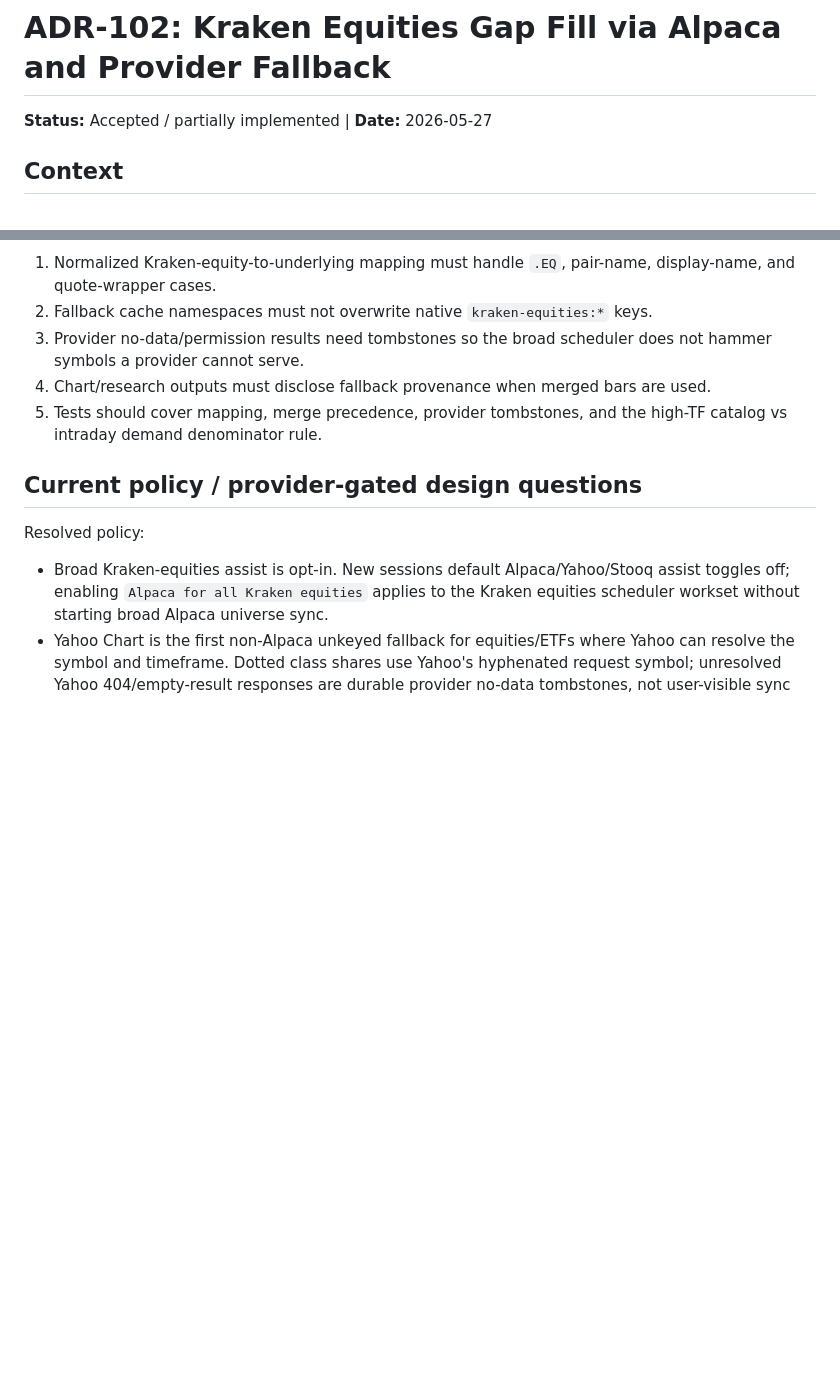
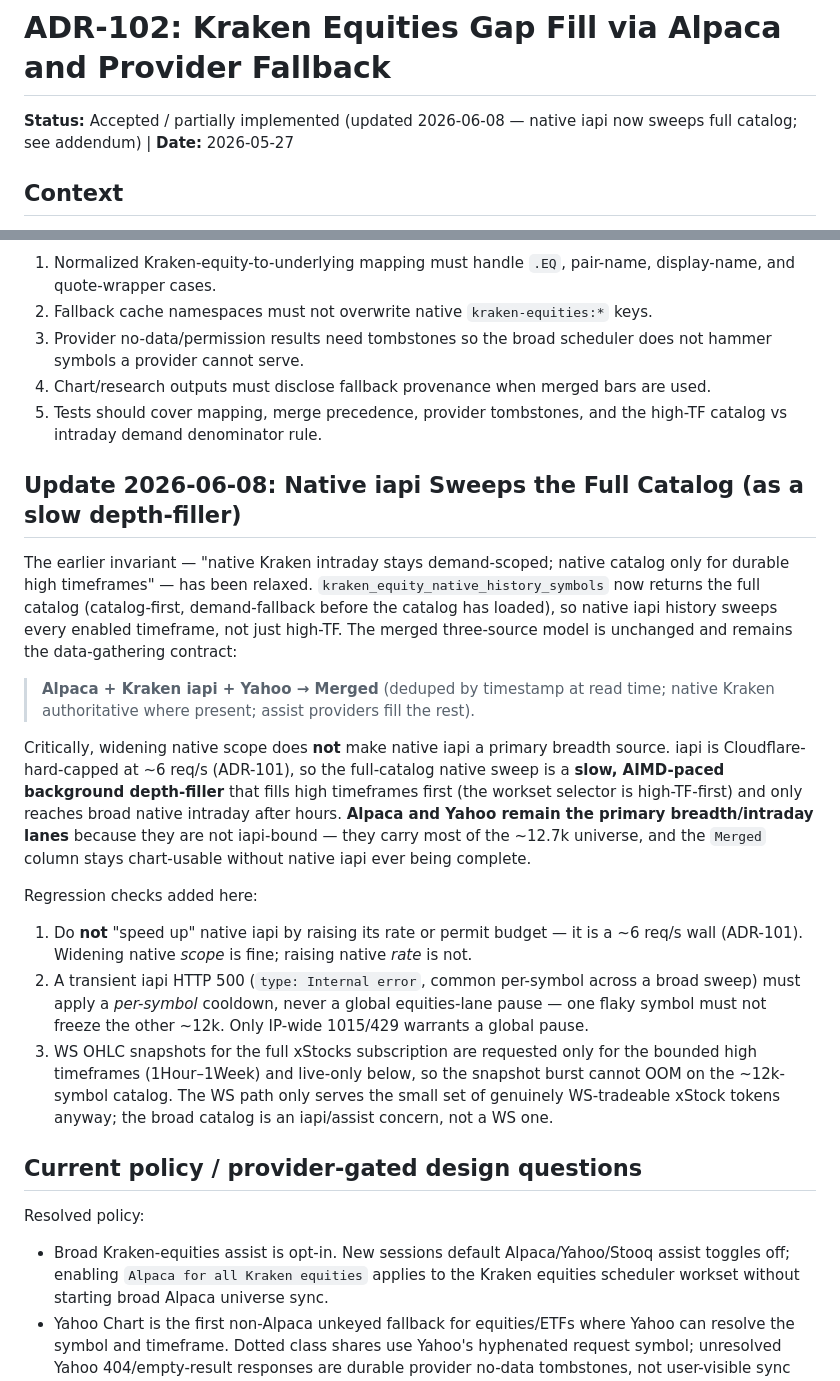
Before and after one commit to TyphooN-/TyphooN-Terminal, a Markdown page: docs/adr/102-kraken-equities-gap-fill-via-alpaca-and-provider-fallback.md, 2 parts joined by grey strips. Drawn GitHub-style; blank space fills up the shorter version.

```diff
--- a/docs/adr/102-kraken-equities-gap-fill-via-alpaca-and-provider-fallback.md
+++ b/docs/adr/102-kraken-equities-gap-fill-via-alpaca-and-provider-fallback.md
@@ -1,6 +1,6 @@
 # ADR-102: Kraken Equities Gap Fill via Alpaca and Provider Fallback
 
-**Status:** Accepted / partially implemented | **Date:** 2026-05-27
+**Status:** Accepted / partially implemented (updated 2026-06-08 — native iapi now sweeps full catalog; see addendum) | **Date:** 2026-05-27
 
 ## Context
 
@@ -380,6 +380,42 @@ Historical implementation items that remain relevant as regression checks:
 5. Tests should cover mapping, merge precedence, provider tombstones, and the
    high-TF catalog vs intraday demand denominator rule.
 
+## Update 2026-06-08: Native iapi Sweeps the Full Catalog (as a slow depth-filler)
+
+The earlier invariant — "native Kraken intraday stays demand-scoped; native
+catalog only for durable high timeframes" — has been relaxed.
+`kraken_equity_native_history_symbols` now returns the full catalog
+(catalog-first, demand-fallback before the catalog has loaded), so native iapi
+history sweeps every enabled timeframe, not just high-TF. The merged three-source
+model is unchanged and remains the data-gathering contract:
+
+> **Alpaca + Kraken iapi + Yahoo → Merged** (deduped by timestamp at read time;
+> native Kraken authoritative where present; assist providers fill the rest).
+
+Critically, widening native scope does **not** make native iapi a primary breadth
+source. iapi is Cloudflare-hard-capped at ~6 req/s (ADR-101), so the full-catalog
+native sweep is a **slow, AIMD-paced background depth-filler** that fills high
+timeframes first (the workset selector is high-TF-first) and only reaches broad
+native intraday after hours. **Alpaca and Yahoo remain the primary
+breadth/intraday lanes** because they are not iapi-bound — they carry most of the
+~12.7k universe, and the `Merged` column stays chart-usable without native iapi
+ever being complete.
+
+Regression checks added here:
+
+1. Do **not** "speed up" native iapi by raising its rate or permit budget — it is
+   a ~6 req/s wall (ADR-101). Widening native *scope* is fine; raising native
+   *rate* is not.
+2. A transient iapi HTTP 500 (`type: Internal error`, common per-symbol across a
+   broad sweep) must apply a *per-symbol* cooldown, never a global
+   equities-lane pause — one flaky symbol must not freeze the other ~12k. Only
+   IP-wide 1015/429 warrants a global pause.
+3. WS OHLC snapshots for the full xStocks subscription are requested only for the
+   bounded high timeframes (1Hour–1Week) and live-only below, so the snapshot
+   burst cannot OOM on the ~12k-symbol catalog. The WS path only serves the small
+   set of genuinely WS-tradeable xStock tokens anyway; the broad catalog is an
+   iapi/assist concern, not a WS one.
+
 ## Current policy / provider-gated design questions
 
 Resolved policy:
```
Also changed, not shown: docs/adr/101-kraken-iapi-aimd-rate-discovery-and-persistence.md (+47 -5 lines).
